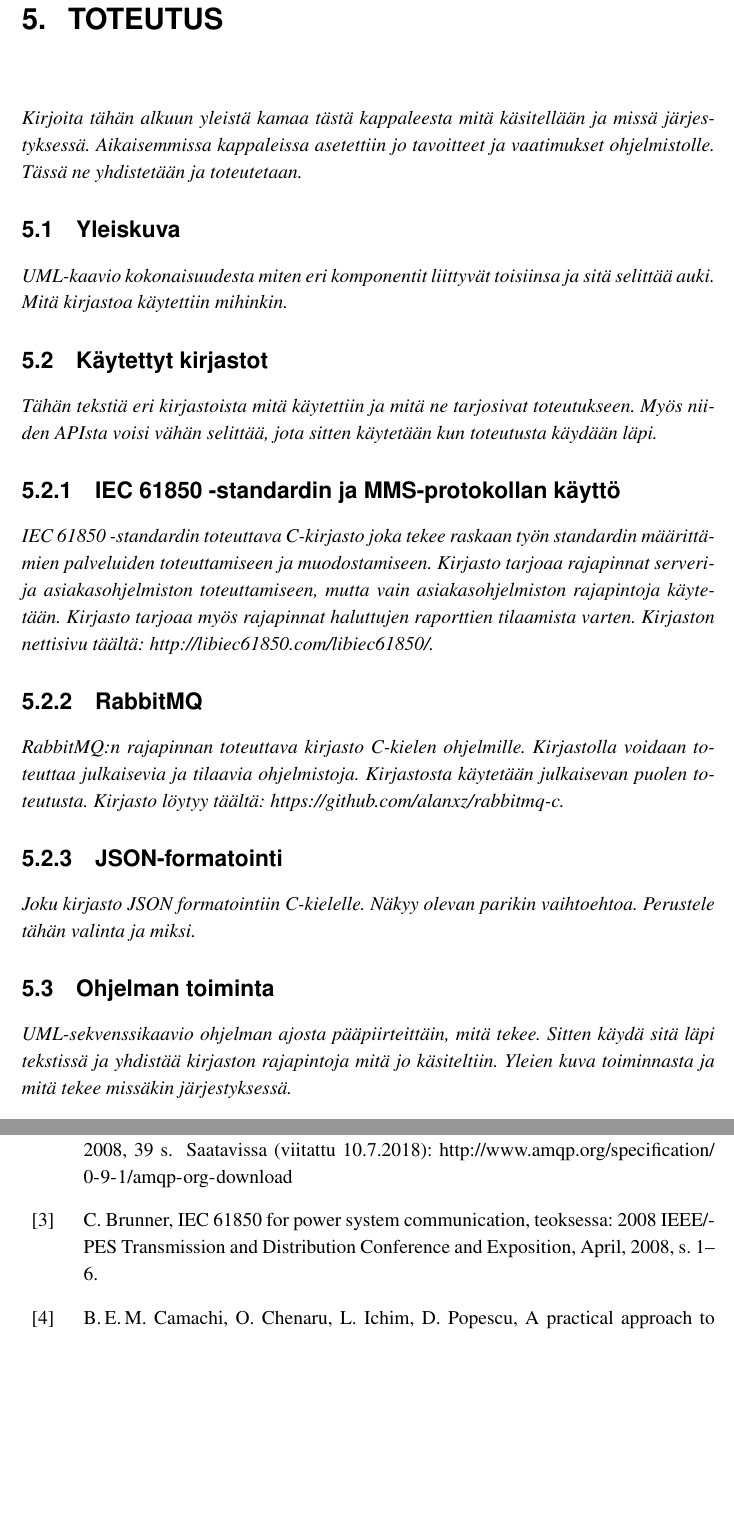
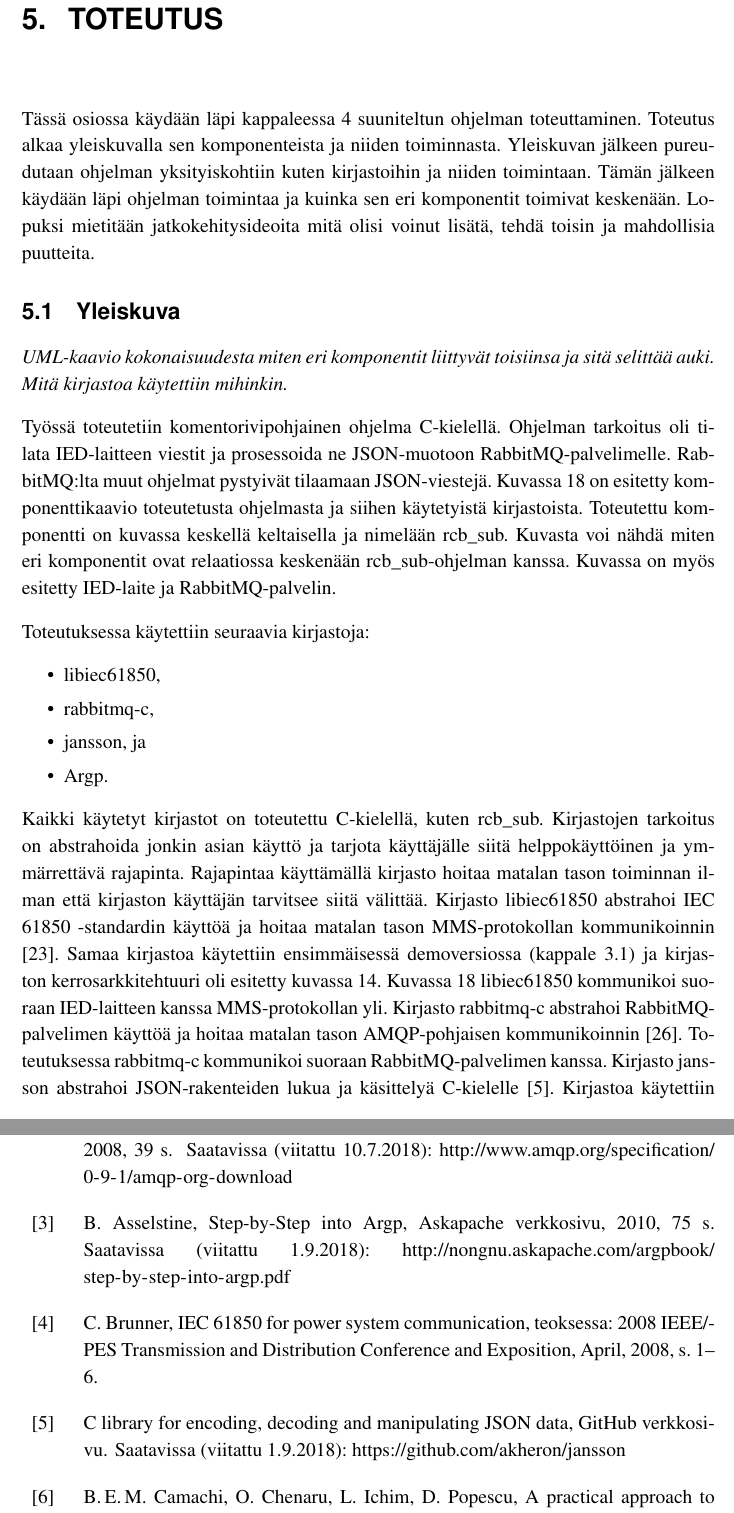
Before and after one commit to Kazhuu/tut_master_thesis, a LaTeX thesis (main.tex, which reads toteutus.tex): two parts of pages 50 and 55 of 60 before the commit and two parts of pages 50 and 56 of 61 after it, joined at a grey line, cut so that both start at the same text, the shorter picture padded with empty space. Compiled offline with pdfLaTeX.

Commit message:
overal implementation

```diff
--- a/toteutus.tex
+++ b/toteutus.tex
@@ -1,14 +1,13 @@
 \chapter{Toteutus}
 \label{ch:toteutus}
-\begin{it}
-	Kirjoita tähän alkuun yleistä kamaa tästä kappaleesta mitä käsitellään ja missä järjestyksessä. Aikaisemmissa kappaleissa asetettiin jo tavoitteet ja vaatimukset ohjelmistolle. Tässä ne yhdistetään ja toteutetaan.
-\end{it}
+Tässä osiossa käydään läpi kappaleessa \ref{ch:suunnittelu} suuniteltun ohjelman toteuttaminen. Toteutus alkaa yleiskuvalla sen komponenteista ja niiden toiminnasta. Yleiskuvan jälkeen pureudutaan ohjelman yksityiskohtiin kuten kirjastoihin ja niiden toimintaan. Tämän jälkeen käydään läpi ohjelman toimintaa ja kuinka sen eri komponentit toimivat keskenään. Lopuksi mietitään jatkokehitysideoita mitä olisi voinut lisätä, tehdä toisin ja mahdollisia puutteita.
 
 
 \section{Yleiskuva}
 \begin{it}
 	UML-kaavio kokonaisuudesta miten eri komponentit liittyvät toisiinsa ja sitä selittää auki. Mitä kirjastoa käytettiin mihinkin.
 \end{it}
+Työssä toteutetiin komentorivipohjainen ohjelma C-kielellä. Ohjelman tarkoitus oli tilata IED-laitteen viestit ja prosessoida ne JSON-muotoon RabbitMQ-palvelimelle. RabbitMQ:lta muut ohjelmat pystyivät tilaamaan JSON-viestejä. Kuvassa \ref{fig:rcb-sub-komponenttikaavio} on esitetty komponenttikaavio  toteutetusta ohjelmasta ja siihen käytetyistä kirjastoista. Toteutettu komponentti on kuvassa keskellä keltaisella ja nimelään rcb\_sub. Kuvasta voi nähdä miten eri komponentit ovat relaatiossa keskenään rcb\_sub-ohjelman kanssa. Kuvassa on myös esitetty IED-laite ja RabbitMQ-palvelin.
 
 \begin{figure}[ht!]
 	\includegraphics[width=1\textwidth]{pictures/rcb-sub-component-diagram.png}
@@ -16,32 +15,19 @@
 	\label{fig:rcb-sub-komponenttikaavio}
 \end{figure}
 
+Toteutuksessa käytettiin seuraavia kirjastoja:
+\begin{itemize}
+	\item libiec61850,
+	\item rabbitmq-c,
+	\item jansson, ja
+	\item Argp.
+\end{itemize}
+Kaikki käytetyt kirjastot on toteutettu C-kielellä, kuten rcb\_sub. Kirjastojen tarkoitus on abstrahoida jonkin asian käyttö ja tarjota käyttäjälle siitä helppokäyttöinen ja ymmärrettävä rajapinta. Rajapintaa käyttämällä kirjasto hoitaa matalan tason toiminnan ilman että kirjaston käyttäjän tarvitsee siitä välittää. Kirjasto libiec61850 abstrahoi IEC 61850 -standardin käyttöä ja hoitaa matalan tason MMS-protokollan kommunikoinnin \cite{libIEC61850-repo}. Samaa kirjastoa käytettiin ensimmäisessä demoversiossa (kappale \ref{ch:demoversio-ja-sen-toiminta}) ja kirjaston kerrosarkkitehtuuri oli esitetty kuvassa \ref{fig:libiec61850-layer-architecture}. Kuvassa \ref{fig:rcb-sub-komponenttikaavio} libiec61850 kommunikoi suoraan IED-laitteen kanssa MMS-protokollan yli. Kirjasto rabbitmq-c abstrahoi RabbitMQ-palvelimen käyttöä ja hoitaa matalan tason AMQP-pohjaisen kommunikoinnin \cite{rabbitmq-c-repo}. Toteutuksessa rabbitmq-c kommunikoi suoraan RabbitMQ-palvelimen kanssa. Kirjasto jansson abstrahoi JSON-rakenteiden lukua ja käsittelyä C-kielelle \cite{jansson-repo}. Kirjastoa käytettiin rakentamaan IED-laitteelta tulleesta viestistä JSON-muotoinen viesti. JSON-rakenne on nähtävissä liitteessä \ref{ch:report-json-format}. Kirjasto Argp auttaa ohjelman komentoriviparametrien määrittämisessä ja käsittelyssä \cite{argp-glibc-guide}. Kirjasto auttaa toteuttamaan ohjelmalle UNIX-tyyliset parametrit. Eli vaaditut parametrit ja vaihtoehtoiset lyhyet ja pitkä parametrit. Vaadituista parametreista esimerkiksi Linux:in komento \texttt{mv foo.txt bar.txt}, jossa foo.txt ja bar.txt ovat vaadittuja parametreja. Vaihtoehtoisista parametreista esimerkkinä pitkä muoto \texttt{-{}-bytes} ja lyhyt muoto \texttt{-b}. Lisäksi kirjasto lisää ohjelmaan automaattisesti Linux:ista käyttäjille tutut \texttt{-{}-help} ja \texttt{-{}-version} vaihtoehtoiset parametrit. Kommennolla \texttt{-{}-help} kirjasto tulostaa Linux:ilta tutun ohjelman aputeksin käyttäjälle, jossa on esitettu ohjelman kaikki parametrit ja niiden selitteet \cite{step-by-step-into-argp}.
 
-
-\section{Käytettyt kirjastot}
 \begin{it}
-	Tähän tekstiä eri kirjastoista mitä käytettiin ja mitä ne tarjosivat toteutukseen. Myös niiden APIsta voisi vähän selittää, jota sitten käytetään kun toteutusta käydään läpi.
-\end{it}
-
-
-\subsection{IEC 61850 -standardin ja MMS-protokollan käyttö}
-\begin{it}
-	IEC 61850 -standardin toteuttava C-kirjasto joka tekee raskaan työn standardin määrittämien palveluiden toteuttamiseen ja muodostamiseen. Kirjasto tarjoaa rajapinnat serveri- ja asiakasohjelmiston toteuttamiseen, mutta vain asiakasohjelmiston rajapintoja käytetään. Kirjasto tarjoaa myös rajapinnat haluttujen raporttien tilaamista varten. Kirjaston nettisivu täältä: http://libiec61850.com/libiec61850/.
-\end{it}
-
-
-\subsection{RabbitMQ}
-\begin{it}
-	RabbitMQ:n rajapinnan toteuttava kirjasto C-kielen ohjelmille. Kirjastolla voidaan toteuttaa julkaisevia ja tilaavia ohjelmistoja. Kirjastosta käytetään julkaisevan puolen toteutusta. Kirjasto löytyy täältä: https://github.com/alanxz/rabbitmq-c.
-\end{it}
-
-
-\subsection{JSON-formatointi}
-\begin{it}
-	Joku kirjasto JSON formatointiin C-kielelle. Näkyy olevan parikin vaihtoehtoa. Perustele tähän valinta ja miksi.
+	Piirrä tähän sekvenssikaavio pääpiirteisestä toiminnasta ja käy se korkealla tasolla läpi. Tämän jälkeen tulevissa kappaleissa mennään tarkemmin toimintaa ohjelman ajojärjestuyksessä.
 \end{it}
 
 
 \section{Ohjelman toiminta}
 \begin{it}
-	UML-sekvenssikaavio ohjelman ajosta pääpiirteittäin, mitä tekee. Sitten käydä sitä läpi tekstissä ja yhdistää kirjaston rajapintoja mitä jo käsiteltiin. Yleien kuva toiminnasta ja mitä tekee missäkin järjestyksessä.
```
Also changed, not shown: references.bib (+51 -7 lines), main.pdf, toteutus.tex (13 more changed lines), 1 other file.
